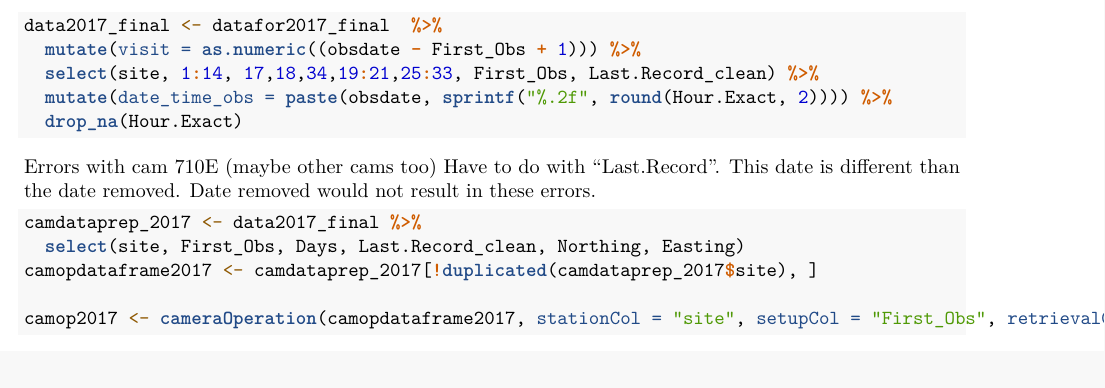
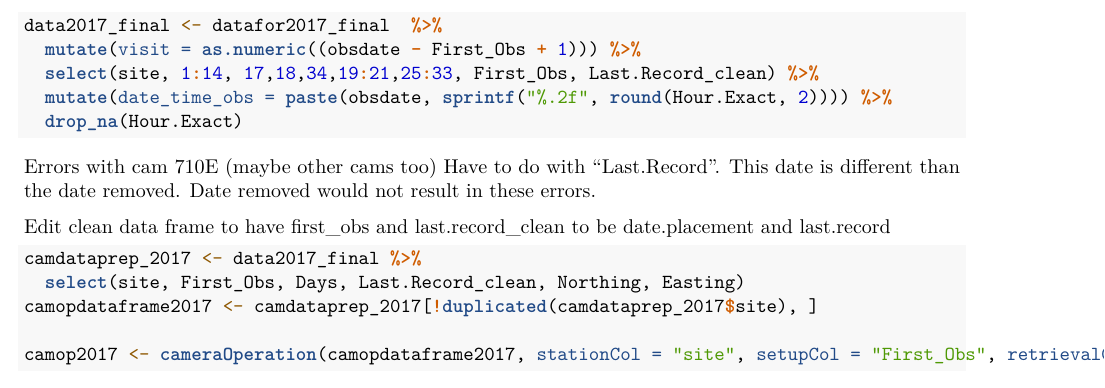
Before and after one commit to elise-227/Belize-MP-Bruno-Boos, an R Markdown document (cleaning_data.Rmd): part of page 12 of 15, cut so that both start at the same text. Rendered offline with R 4.5, knitr and Pandoc, then LaTeX, with nearby package versions; some code elsewhere in the file could not run offline.

Commit message:
note on cleaning

````diff
--- a/cleaning_data.Rmd
+++ b/cleaning_data.Rmd
@@ -353,6 +353,8 @@ data2017_final <- datafor2017_final  %>%
 
 Errors with cam 710E (maybe other cams too) Have to do with "Last.Record". This date is different than the date removed. Date removed would not result in these errors.
 
+Edit clean data frame to have first_obs and last.record_clean to be date.placement and last.record
+
 ```{r making occupancy dataframe 2017}
 camdataprep_2017 <- data2017_final %>%
   select(site, First_Obs, Days, Last.Record_clean, Northing, Easting)
````
